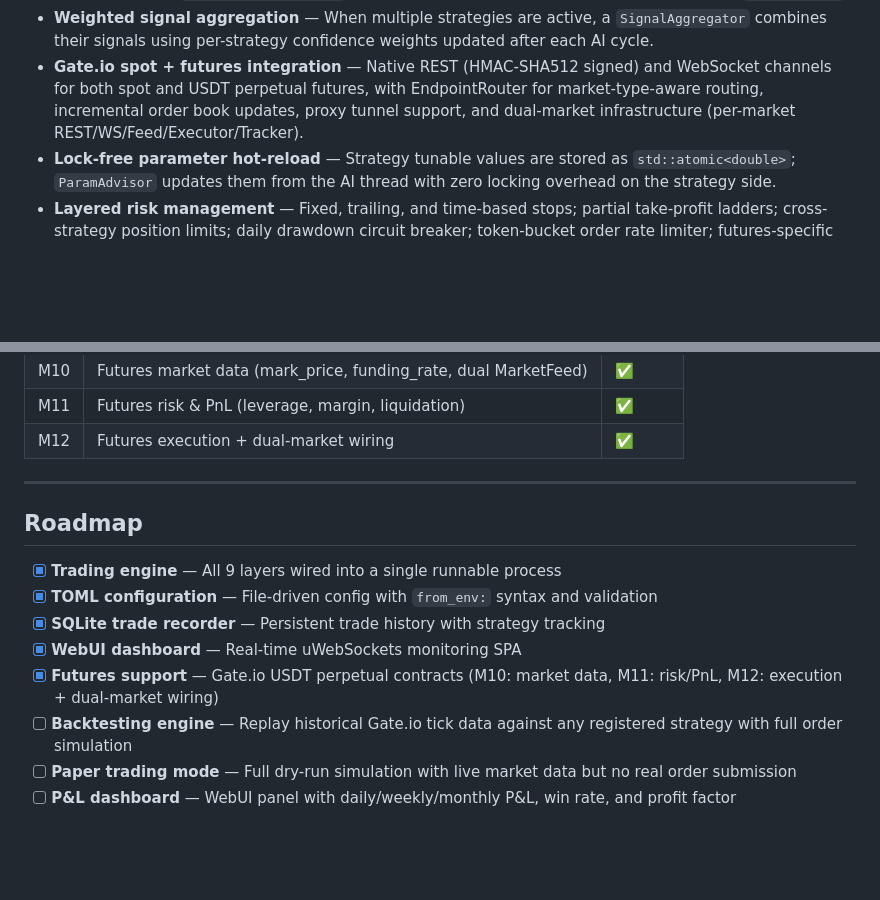
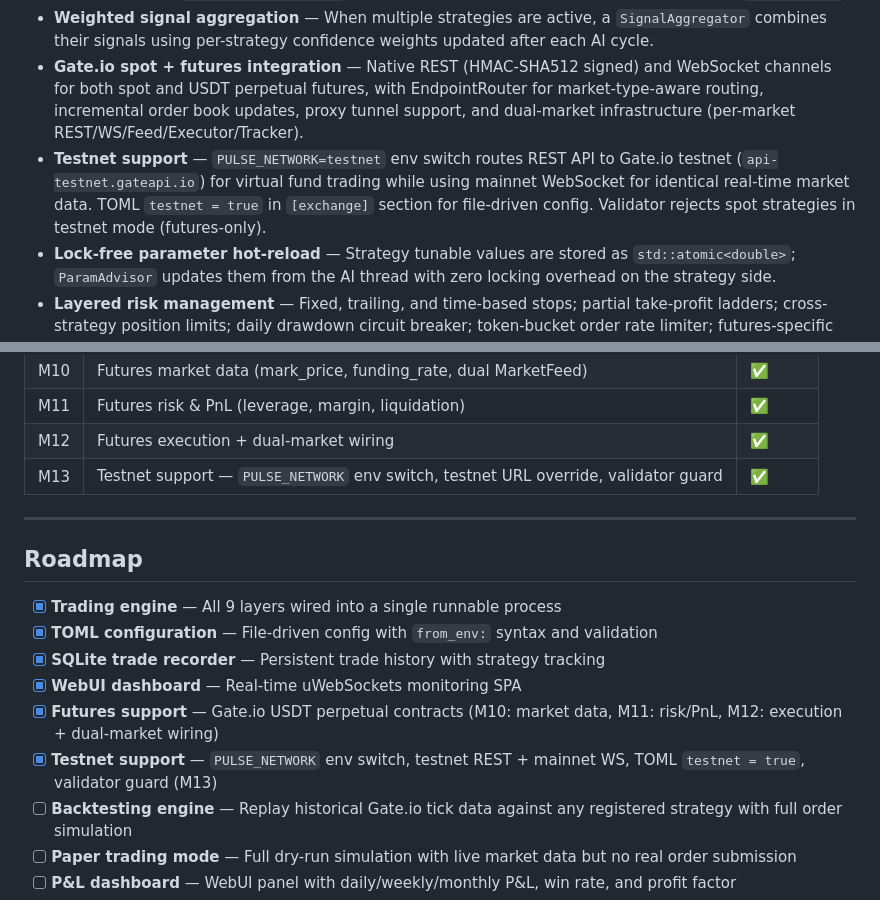
Before and after one commit to James-Xue/pulseTrader, a Markdown page: README.md, 2 parts joined by grey strips. Rendered like a GitHub page; blank space fills up the shorter version.

```diff
--- a/README.md
+++ b/README.md
@@ -46,6 +46,7 @@ For the full architecture document including module responsibilities, key files,
 - **Three built-in scalping strategies** — `MomentumScalper` (EMA crossover), `OrderBookScalper` (bid/ask imbalance), and `MeanReversionScalper` (Bollinger Band reversion), each running on its own `std::jthread`.
 - **Weighted signal aggregation** — When multiple strategies are active, a `SignalAggregator` combines their signals using per-strategy confidence weights updated after each AI cycle.
 - **Gate.io spot + futures integration** — Native REST (HMAC-SHA512 signed) and WebSocket channels for both spot and USDT perpetual futures, with EndpointRouter for market-type-aware routing, incremental order book updates, proxy tunnel support, and dual-market infrastructure (per-market REST/WS/Feed/Executor/Tracker).
+- **Testnet support** — `PULSE_NETWORK=testnet` env switch routes REST API to Gate.io testnet (`api-testnet.gateapi.io`) for virtual fund trading while using mainnet WebSocket for identical real-time market data. TOML `testnet = true` in `[exchange]` section for file-driven config. Validator rejects spot strategies in testnet mode (futures-only).
 - **Lock-free parameter hot-reload** — Strategy tunable values are stored as `std::atomic<double>`; `ParamAdvisor` updates them from the AI thread with zero locking overhead on the strategy side.
 - **Layered risk management** — Fixed, trailing, and time-based stops; partial take-profit ladders; cross-strategy position limits; daily drawdown circuit breaker; token-bucket order rate limiter; futures-specific leverage limit and margin sufficiency checks with liquidation price estimation.
 - **Fixed JSON schema for AI output** — The system prompt enforces a strict JSON schema for LLM responses, eliminating free-form parsing failures and making AI-driven parameter updates deterministic.
@@ -253,6 +270,7 @@ The WebSocket thread and strategy threads never wait on AI I/O. The AI cycle com
 | M10 | Futures market data (mark_price, funding_rate, dual MarketFeed) | ✅ |
 | M11 | Futures risk & PnL (leverage, margin, liquidation) | ✅ |
 | M12 | Futures execution + dual-market wiring | ✅ |
+| M13 | Testnet support — `PULSE_NETWORK` env switch, testnet URL override, validator guard | ✅ |
 
 ---
 
@@ -263,6 +281,7 @@ The WebSocket thread and strategy threads never wait on AI I/O. The AI cycle com
 - [x] **SQLite trade recorder** — Persistent trade history with strategy tracking
 - [x] **WebUI dashboard** — Real-time uWebSockets monitoring SPA
 - [x] **Futures support** — Gate.io USDT perpetual contracts (M10: market data, M11: risk/PnL, M12: execution + dual-market wiring)
+- [x] **Testnet support** — `PULSE_NETWORK` env switch, testnet REST + mainnet WS, TOML `testnet = true`, validator guard (M13)
 - [ ] **Backtesting engine** — Replay historical Gate.io tick data against any registered strategy with full order simulation
 - [ ] **Paper trading mode** — Full dry-run simulation with live market data but no real order submission
 - [ ] **P&L dashboard** — WebUI panel with daily/weekly/monthly P&L, win rate, and profit factor
```
Also changed, not shown: other parts of README.md (+25 -9 lines), .claude/project-memory.md (+27 -14 lines), docs/OPERATIONAL_GUIDE.md (+69 -32 lines).
